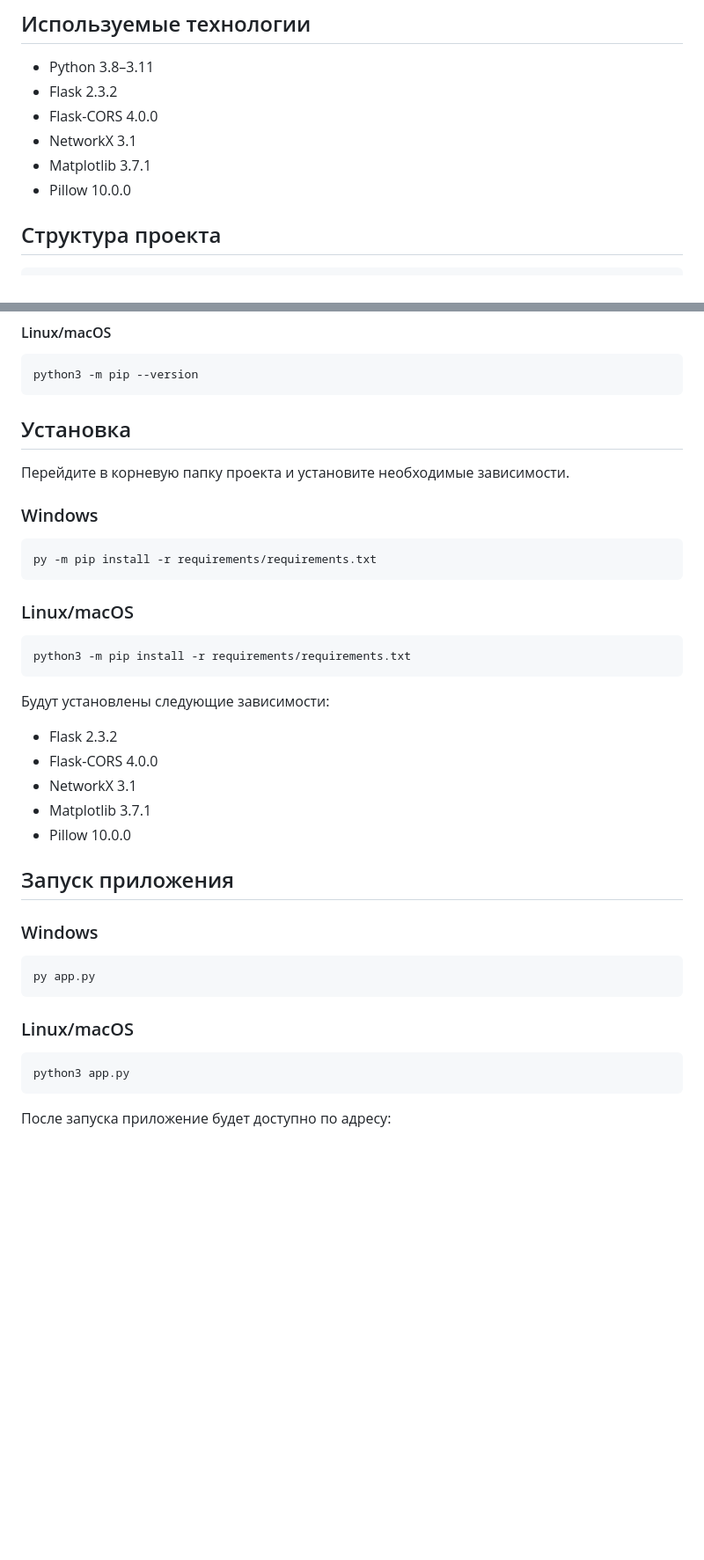
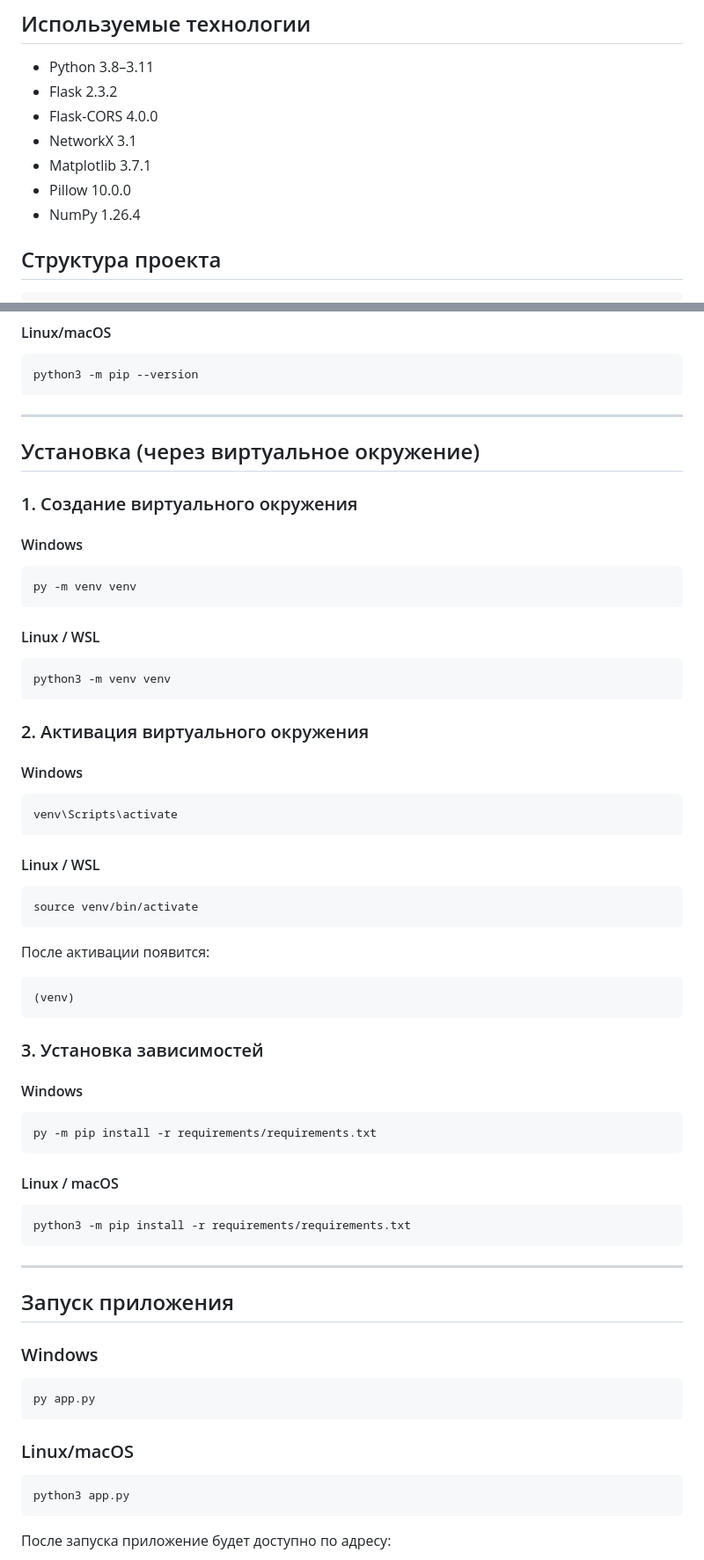
Before and after one commit to vadikmorozov07-tech/Putevodets-Stromynka, a Markdown page: README.md, 2 parts joined by grey strips. Shown at 88% size. GitHub-like rendering; blank space fills up the shorter version.

Commit message:
Add virtual environment setup instructions and update installation guide in README

````diff
--- a/README.md
+++ b/README.md
@@ -24,6 +24,7 @@
 - NetworkX 3.1
 - Matplotlib 3.7.1
 - Pillow 10.0.0
+- NumPy 1.26.4
 
 ## Структура проекта
 
@@ -82,40 +83,62 @@ py -m pip --version
 python3 -m pip --version
 ```
 
-## Установка
+---
 
-Перейдите в корневую папку проекта и установите необходимые зависимости.
+## Установка (через виртуальное окружение)
 
-### Windows
+### 1. Создание виртуального окружения
 
+#### Windows
+```bash
+py -m venv venv
+```
+
+#### Linux / WSL
+```bash
+python3 -m venv venv
+```
+
+### 2. Активация виртуального окружения
+
+#### Windows
+```bash
+venv\Scripts\activate
+```
+
+#### Linux / WSL
+```bash
+source venv/bin/activate
+```
+
+После активации появится:
+
+```text
+(venv)
+```
+
+### 3. Установка зависимостей
+
+#### Windows
 ```bash
 py -m pip install -r requirements/requirements.txt
 ```
 
-### Linux/macOS
-
+#### Linux / macOS
 ```bash
 python3 -m pip install -r requirements/requirements.txt
 ```
 
-Будут установлены следующие зависимости:
-
-- Flask 2.3.2
-- Flask-CORS 4.0.0
-- NetworkX 3.1
-- Matplotlib 3.7.1
-- Pillow 10.0.0
+---
 
 ## Запуск приложения
 
 ### Windows
-
 ```bash
 py app.py
 ```
 
 ### Linux/macOS
-
 ```bash
 python3 app.py
 ```
````
Also changed, not shown: other parts of README.md (+0 -2 lines).
